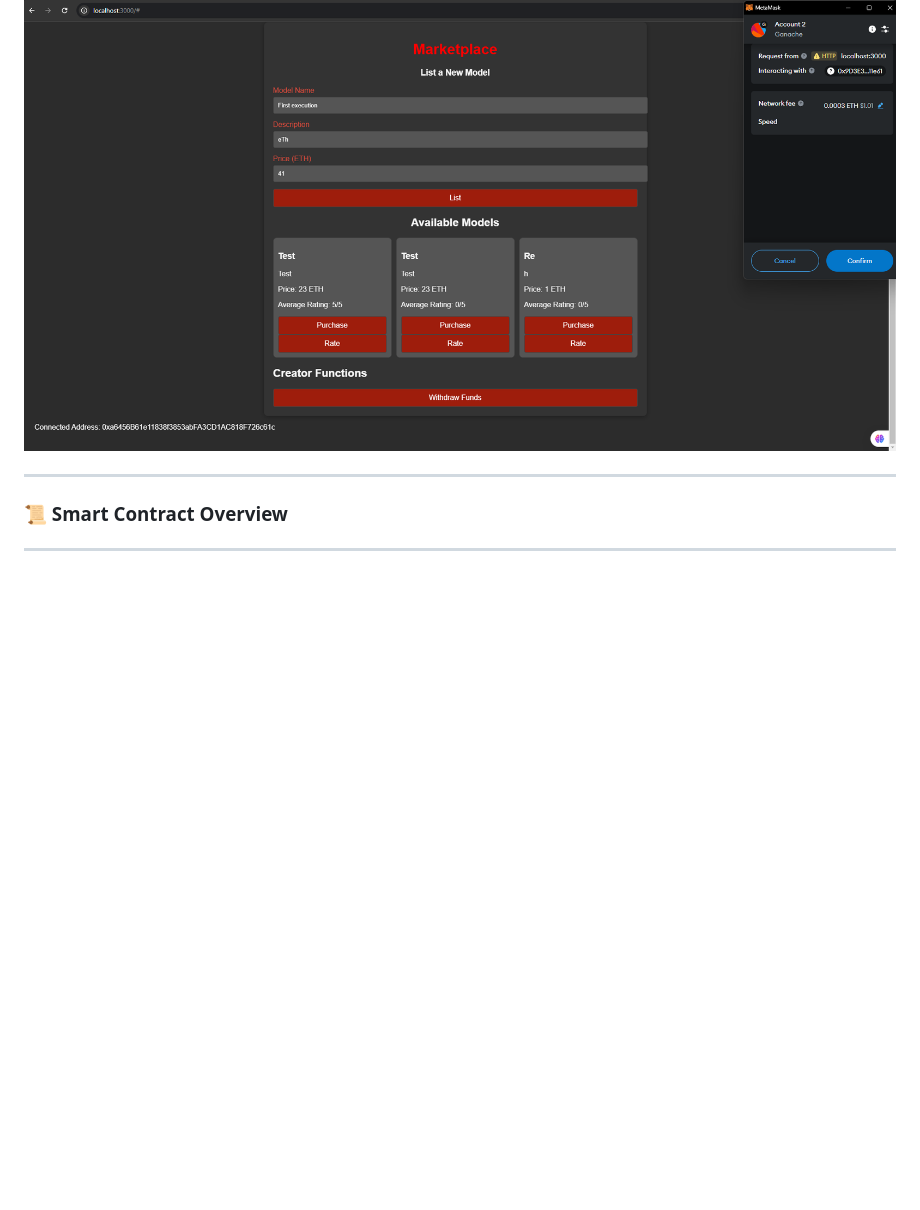
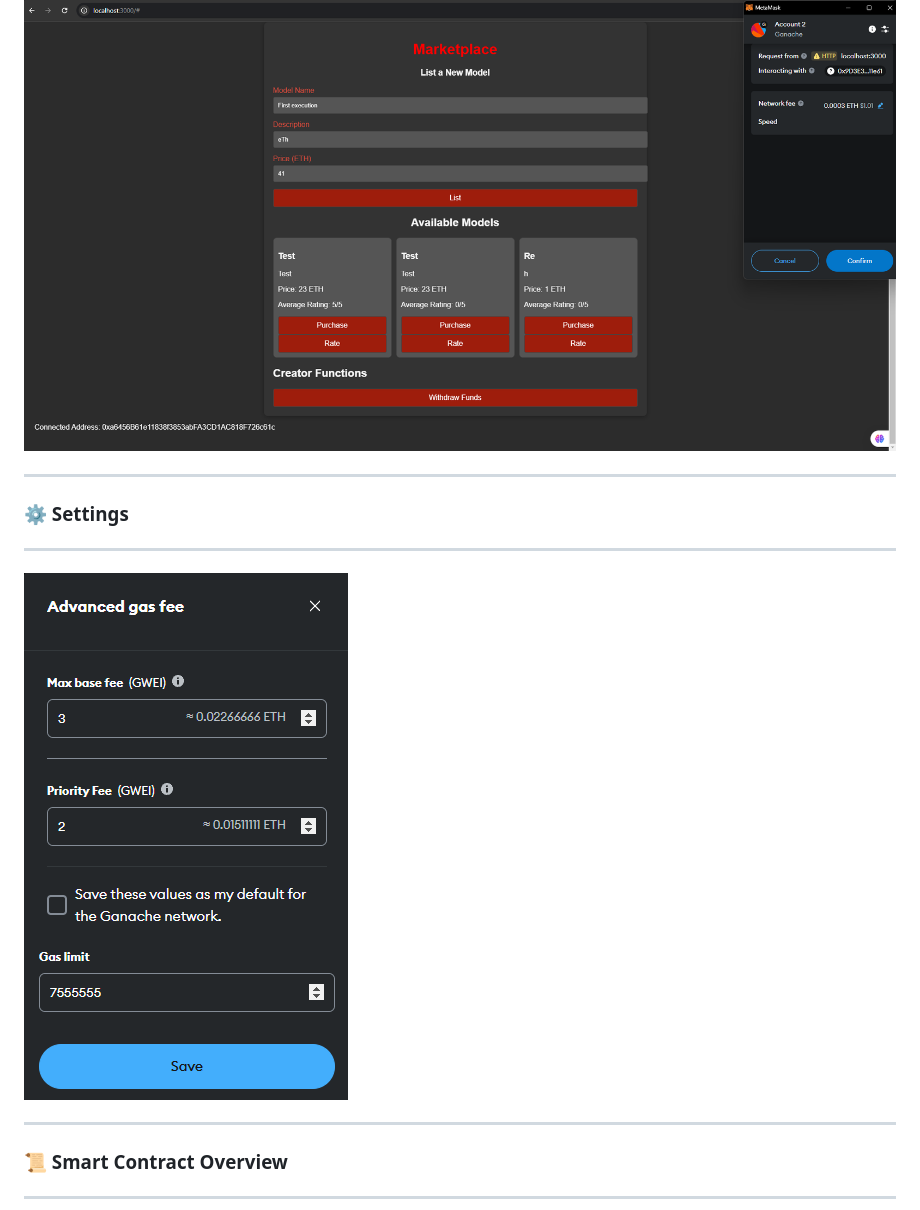
Before and after one commit to Kuvernoori/AI, a Markdown page: Readme.md, the part around one of its changes. Drawn GitHub-style; blank space fills up the shorter version.

```diff
--- a/Readme.md
+++ b/Readme.md
@@ -105,6 +104,11 @@ lite-server
 **5. Withdraw Funds:**
 Creators can withdraw their earnings from sales.
 ![](marketplace.png)
+
+---
+### ⚙️ Settings
+---
+![](settings.png)
 
 ---
 ### 📜 Smart Contract Overview
```
Also changed, not shown: other parts of Readme.md (+0 -1 lines).
